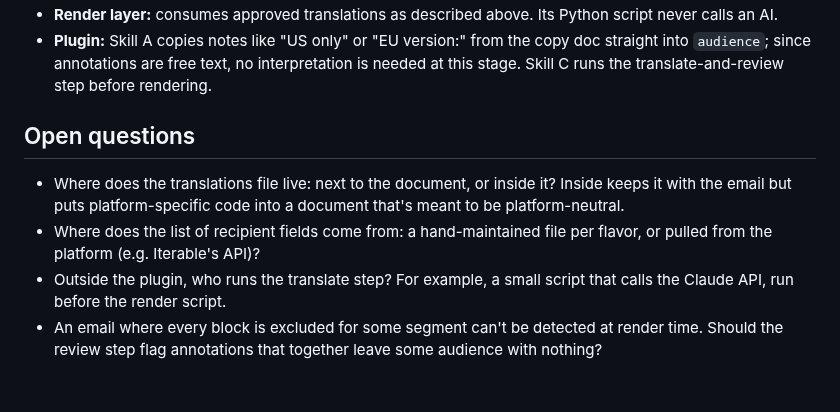
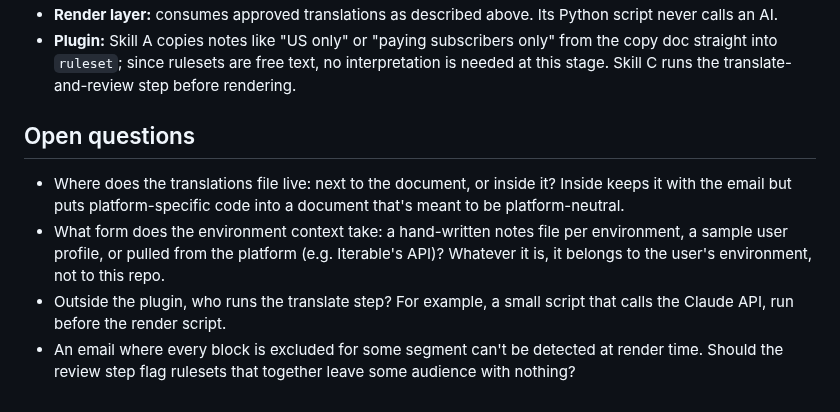
Before and after one commit to infoentropy/emails, a Markdown page: ideas/block-segmentation.md, the part around one of its changes. Drawn GitHub-style.

```diff
--- a/ideas/block-segmentation.md
+++ b/ideas/block-segmentation.md
@@ -51,9 +57,9 @@ An annotation the AI can't map to a real field ("our best customers", "people wh
 - **Render layer:** consumes approved translations as described above. Its Python script never calls an AI.
-- **Plugin:** Skill A copies notes like "US only" or "EU version:" from the copy doc straight into `audience`; since annotations are free text, no interpretation is needed at this stage. Skill C runs the translate-and-review step before rendering.
+- **Plugin:** Skill A copies notes like "US only" or "paying subscribers only" from the copy doc straight into `ruleset`; since rulesets are free text, no interpretation is needed at this stage. Skill C runs the translate-and-review step before rendering.
 
 ## Open questions
 
 - Where does the translations file live: next to the document, or inside it? Inside keeps it with the email but puts platform-specific code into a document that's meant to be platform-neutral.
-- Where does the list of recipient fields come from: a hand-maintained file per flavor, or pulled from the platform (e.g. Iterable's API)?
+- What form does the environment context take: a hand-written notes file per environment, a sample user profile, or pulled from the platform (e.g. Iterable's API)? Whatever it is, it belongs to the user's environment, not to this repo.
 - Outside the plugin, who runs the translate step? For example, a small script that calls the Claude API, run before the render script.
-- An email where every block is excluded for some segment can't be detected at render time. Should the review step flag annotations that together leave some audience with nothing?
+- An email where every block is excluded for some segment can't be detected at render time. Should the review step flag rulesets that together leave some audience with nothing?
```
Also changed, not shown: other parts of ideas/block-segmentation.md (+23 -17 lines).
